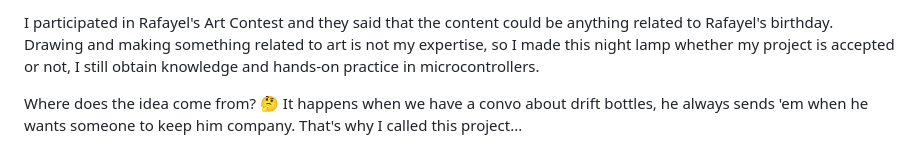
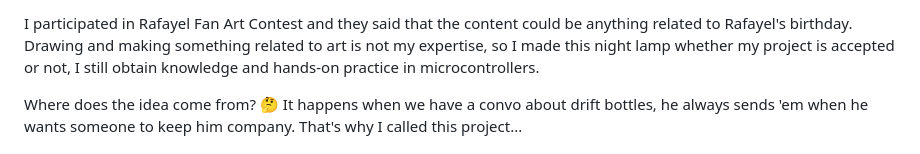
Before and after one commit to firyal-salsa/hope-in-a-bottle, a Markdown page: README.md, the part around the change. Drawn GitHub-style.

```diff
--- a/README.md
+++ b/README.md
@@ -1,4 +1,4 @@
-I participated in Rafayel's Art Contest and they said that the content could be anything related to Rafayel's birthday. Drawing and making something related to art is not my expertise, so I made this night lamp whether my project is accepted or not, I still obtain knowledge and hands-on practice in microcontrollers.
+I participated in Rafayel Fan Art Contest and they said that the content could be anything related to Rafayel's birthday. Drawing and making something related to art is not my expertise, so I made this night lamp whether my project is accepted or not, I still obtain knowledge and hands-on practice in microcontrollers.
 
 Where does the idea come from? 🤔 It happens when we have a convo about drift bottles, he always sends 'em when he wants someone to keep him company. That's why I called this project...
 
```
